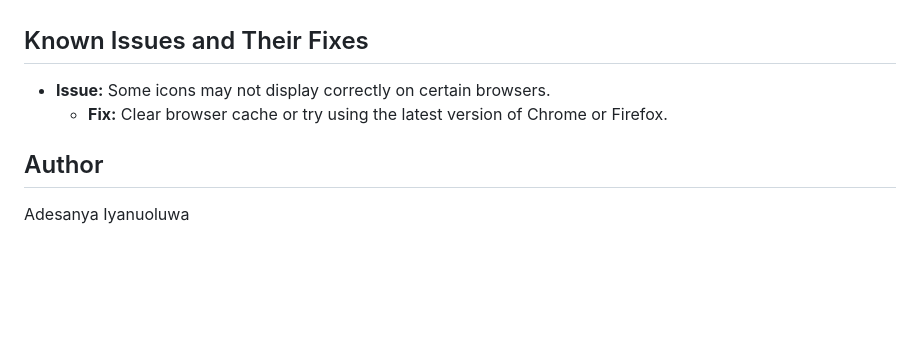
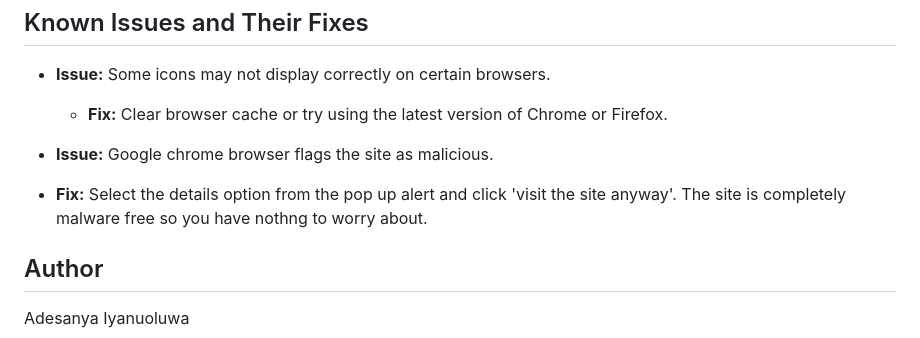
Before and after one commit to Iyanu423/projects, a Markdown page: TEAM INBOX WEB APP/README.md, the part around the change. Rendered like a GitHub page; blank space fills up the shorter version.

```diff
--- a/TEAM INBOX WEB APP/README.md
+++ b/TEAM INBOX WEB APP/README.md
@@ -66,6 +66,9 @@ To get started with the Team Inbox Web App locally, follow these steps:
 - **Issue:** Some icons may not display correctly on certain browsers.
   - **Fix:** Clear browser cache or try using the latest version of Chrome or Firefox.
 
+ - **Issue:** Google chrome browser flags the site as malicious.
+  - **Fix:** Select the details option from the pop up alert and click 'visit the site anyway'. The site is completely malware free so you have nothng to worry about.
+
 
 ## Author
 
```
